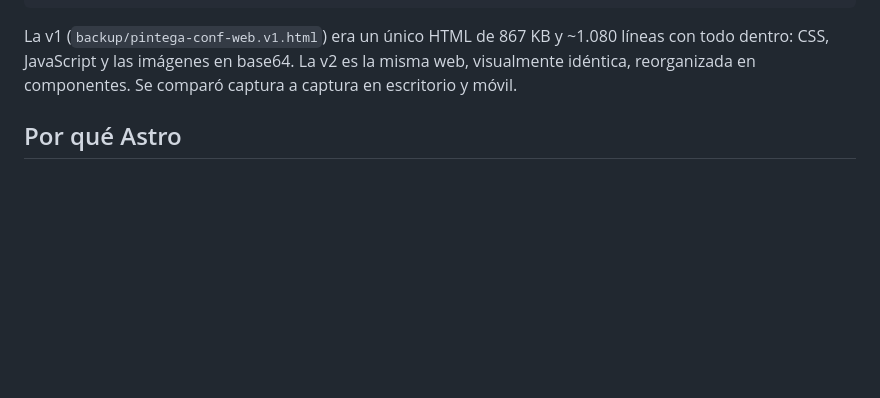
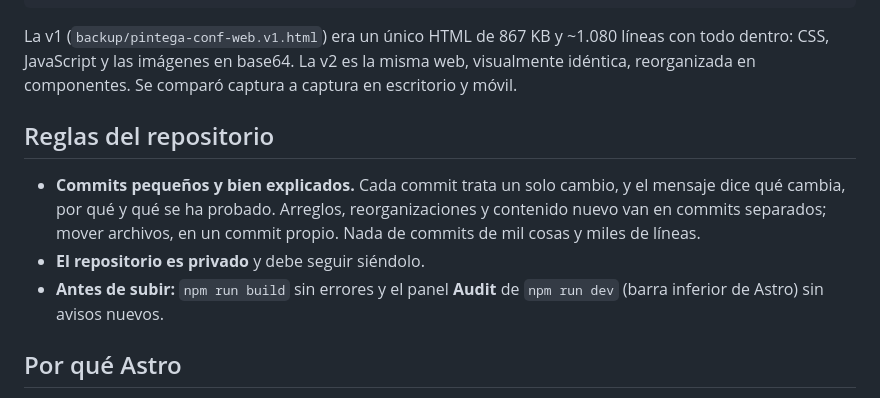
Before and after one commit to PintegaConf/pintegaconf-web, a Markdown page: README.md, the part around the change. GitHub-like rendering; blank space fills up the shorter version.

Commit message:
README: reglas del repositorio (commits pequeños, privado, Audit)
Cada commit, un solo cambio y bien explicado; el repo es privado; antes de
subir, build sin errores y el panel Audit de Astro sin avisos nuevos.

Co-Authored-By: Claude Opus 5.5 <noreply@anthropic.com>

```diff
--- a/README.md
+++ b/README.md
@@ -11,6 +11,12 @@ web/
 La v1 (`backup/pintega-conf-web.v1.html`) era un único HTML de 867 KB y ~1.080 líneas con todo
 dentro: CSS, JavaScript y las imágenes en base64. La v2 es la misma web, visualmente idéntica,
 reorganizada en componentes. Se comparó captura a captura en escritorio y móvil.
+
+## Reglas del repositorio
+
+- **Commits pequeños y bien explicados.** Cada commit trata un solo cambio, y el mensaje dice qué cambia, por qué y qué se ha probado. Arreglos, reorganizaciones y contenido nuevo van en commits separados; mover archivos, en un commit propio. Nada de commits de mil cosas y miles de líneas.
+- **El repositorio es privado** y debe seguir siéndolo.
+- **Antes de subir:** `npm run build` sin errores y el panel **Audit** de `npm run dev` (barra inferior de Astro) sin avisos nuevos.
 
 ## Por qué Astro
 
```
